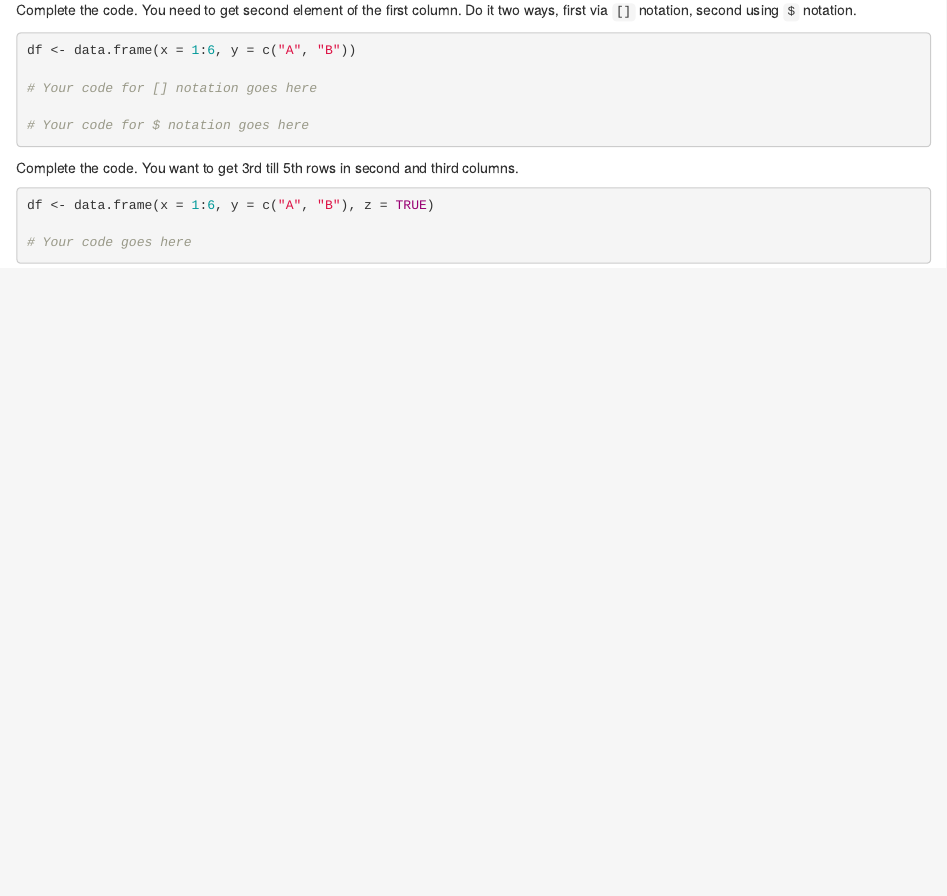
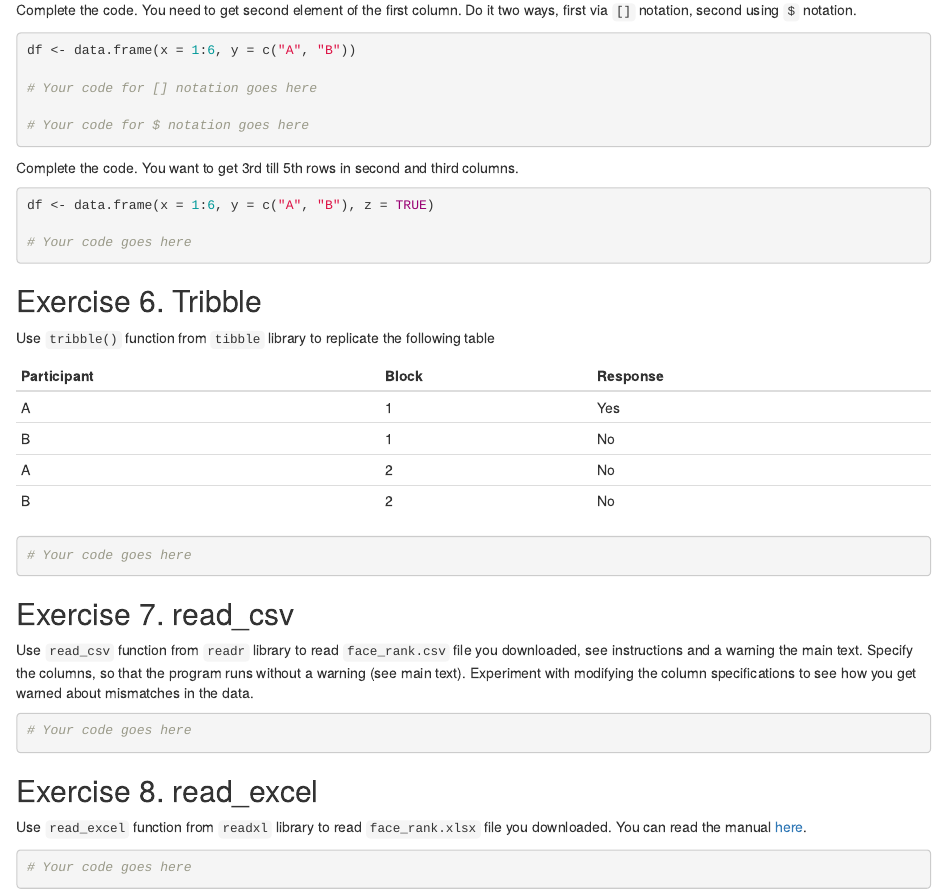
Before and after one commit to alexander-pastukhov/data-analysis-using-r-for-psychology, an R Markdown document (notebooks/Seminar 03 - Tables.Rmd): the page in a window 1100 px wide, from 3470 px down. Rendered offline with R 4.5, knitr and Pandoc, with nearby package versions; some code elsewhere in the file could not run offline.

Commit message:
Exercises for seminar 3

````diff
--- a/notebooks/Seminar 03 - Tables.Rmd
+++ b/notebooks/Seminar 03 - Tables.Rmd
@@ -141,3 +141,33 @@ df <- data.frame(x = 1:6, y = c("A", "B"), z = TRUE)
 
 # Your code goes here
 ```
+
+## Exercise 6. Tribble
+Use `tribble()` function from `tibble` library to replicate the following table
+
+| Participant | Block | Response |
+| ----------- | ----- | -------- |
+| A           | 1     | Yes      |
+| B           | 1     | No       |
+| A           | 2     | No       |
+| B           | 2     | No       |
+
+```{r exercise 06-1}
+# Your code goes here
+```
+
+## Exercise 7. read_csv
+
+Use `read_csv` function from `readr` library to read `face_rank.csv` file you downloaded, see instructions and a warning the main text. Specify the columns, so that the program runs without a warning (see main text). Experiment with modifying the column specifications to see how you get warned about mismatches in the data.
+
+```{r exercise 07-01}
+# Your code goes here
+```
+
+## Exercise 8. read_excel
+
+Use `read_excel` function from `readxl` library to read `face_rank.xlsx` file you downloaded. You can read the manual [here](https://readxl.tidyverse.org/reference/read_excel.html).
+
+```{r exercise 08-01}
+# Your code goes here
+```
````
